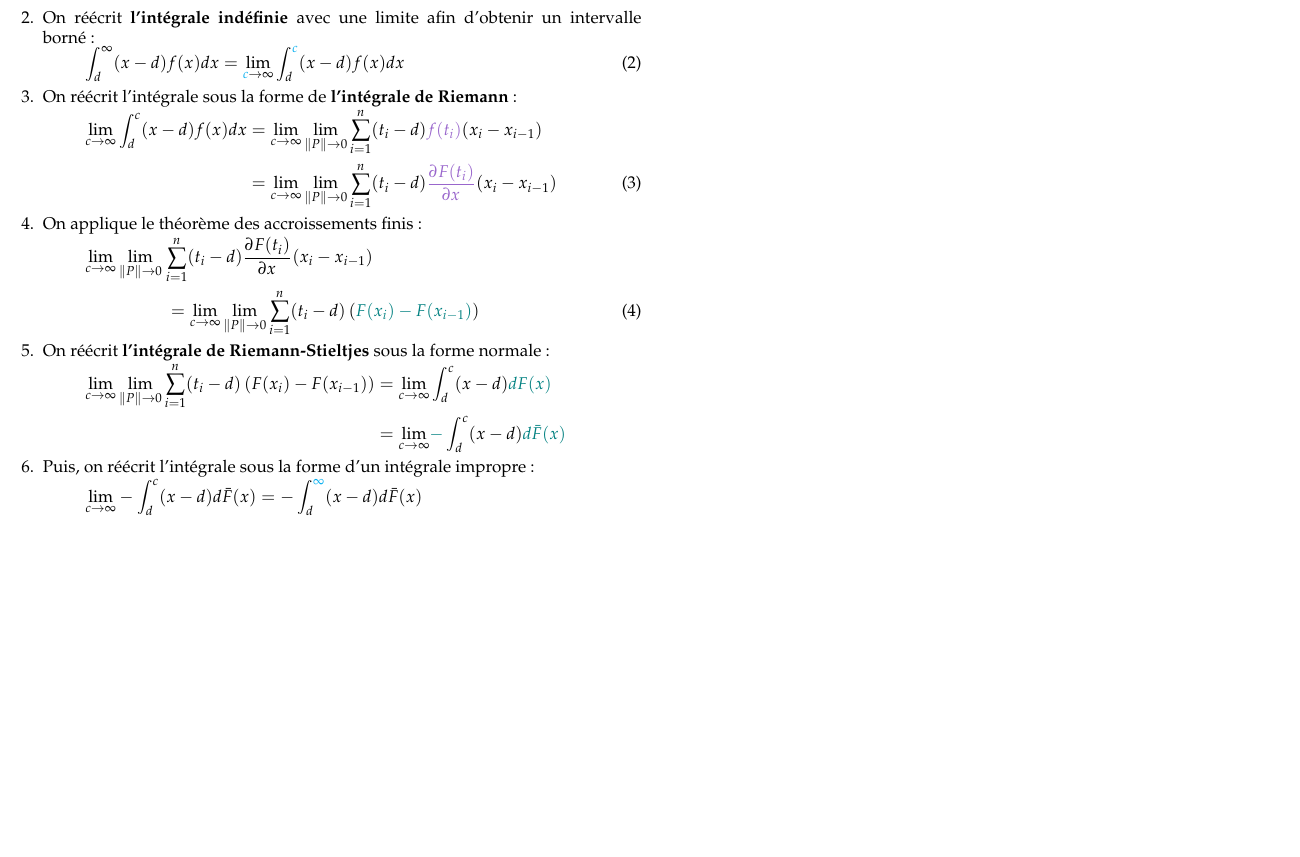
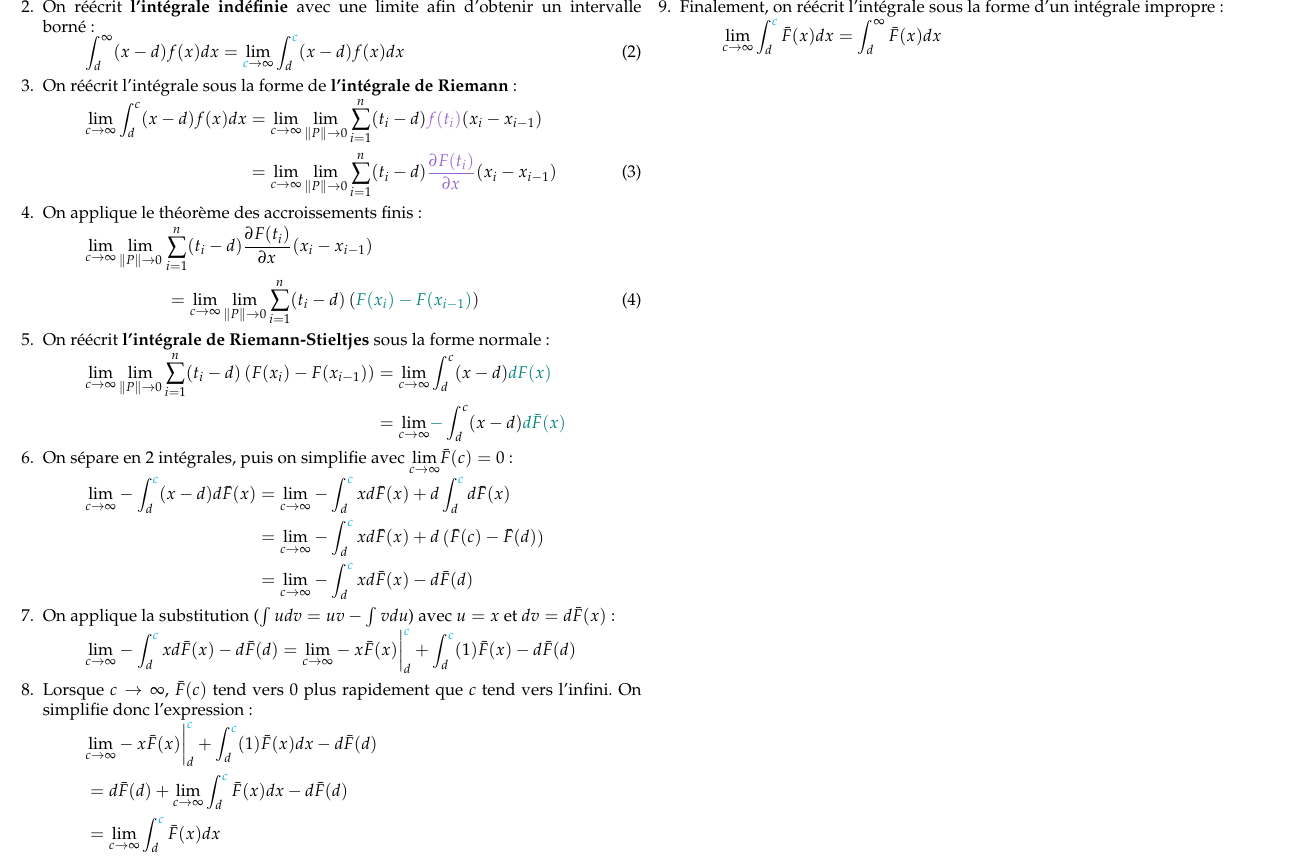
Before and after one commit to ressources-act/Guide_de_survie_en_actuariat, a LaTeX document (02_Cheatsheets/cheatsht-ACT2001.tex): part of page 29 of 29, cut so that both start at the same text, the shorter picture padded with empty space. Compiled offline with XeLaTeX; a missing font is replaced by an installed copy or a similar font.

Commit message:
ACT-2001
## Ajouts
ACT-2001
+ Complété preuve de la stop-loss

```diff
--- a/02_Cheatsheets/cheatsht-ACT2001.tex
+++ b/02_Cheatsheets/cheatsht-ACT2001.tex
@@ -1826,12 +1826,29 @@ L'intégrale de Riemann-\textit{Stieltjes} généralise l'intégrale de Riemann
 			&=	\limz{c}{\infty} \int_{d}^{c} (x - d) {\color{teal}dF(x)}	\\
 			&=	\limz{c}{\infty} {\color{teal}-}\int_{d}^{c} (x - d) {\color{teal}d\bar{F}(x)}
 		\end{align*}
-	\item	Puis, on réécrit l'intégrale sous la forme d'un intégrale impropre :
+	\item	On sépare en 2 intégrales, puis on simplifie avec $\limz{c}{\infty} \bar{F}(c) = 0$:
 		\begin{align*}
-		\limz{c}{\infty} -\int_{d}^{c} (x - d) d\bar{F}(x)
-		&=	-\int_{d}^{{\color{cyan}\infty}} (x - d) d\bar{F}(x)
+		\limz{c}{\infty} -\int_{d}^{{\color{cyan}c}} (x - d) d\bar{F}(x)
+		&=	\limz{c}{\infty} -\int_{d}^{{\color{cyan}c}} x d\bar{F}(x) + d\int_{d}^{{\color{cyan}c}} d\bar{F}(x)	\\
+		&=	\limz{c}{\infty} -\int_{d}^{{\color{cyan}c}} x d\bar{F}(x) + d\left( \bar{F}(c) - \bar{F}(d)\right)	\\
+		&=	\limz{c}{\infty} -\int_{d}^{{\color{cyan}c}} x d\bar{F}(x) - d\bar{F}(d)
 		\end{align*}
-	\item	....
+	\item	On applique la substitution ($\int udv = uv - \int vdu$) avec $u = x$ et $dv = d\bar{F}(x)$ :
+		\begin{align*}
+		\limz{c}{\infty} -\int_{d}^{{\color{cyan}c}} x d\bar{F}(x) - d\bar{F}(d)
+		&=	\limz{c}{\infty} - x\bar{F}(x)\bigg|_{d}^{{\color{cyan}c}} + \int_{d}^{{\color{cyan}c}} (1) \bar{F}(x) - d\bar{F}(d)
+		\end{align*}
+	\item	Lorsque $c \rightarrow \infty$, $\bar{F}(c)$ tend vers 0 plus rapidement que $c$ tend vers l'infini. On simplifie donc l'expression :
+		\begin{align*}
+		&\limz{c}{\infty} - x\bar{F}(x)\bigg|_{d}^{{\color{cyan}c}} + \int_{d}^{{\color{cyan}c}} (1) \bar{F}(x)dx - d\bar{F}(d)	\\
+		&=	d\bar{F}(d) + \limz{c}{\infty} \int_{d}^{{\color{cyan}c}} \bar{F}(x)dx - d\bar{F}(d)	\\
+		&=	 \limz{c}{\infty} \int_{d}^{{\color{cyan}c}} \bar{F}(x)dx
+		\end{align*}
+	\item	Finalement, on réécrit l'intégrale sous la forme d'un intégrale impropre :
+		\begin{align*}
+		\limz{c}{\infty} \int_{d}^{{\color{cyan}c}} \bar{F}(x)dx
+		&=	\int_{d}^{\infty} \bar{F}(x) dx
+		\end{align*}
 \end{enumerate}
 
 \end{multicols*}
```
Also changed, not shown: 02_Cheatsheets/cheatsht-ACT2001.pdf.
